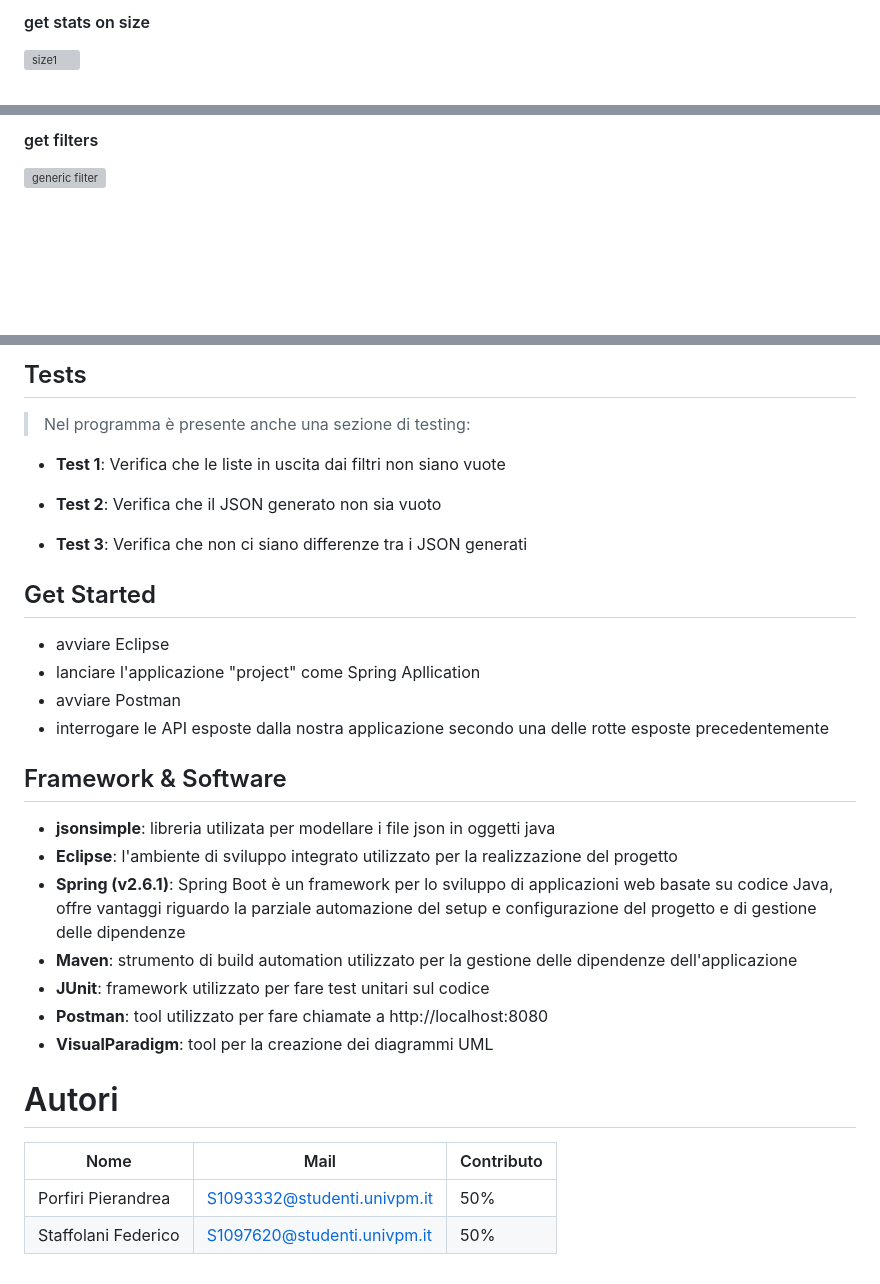
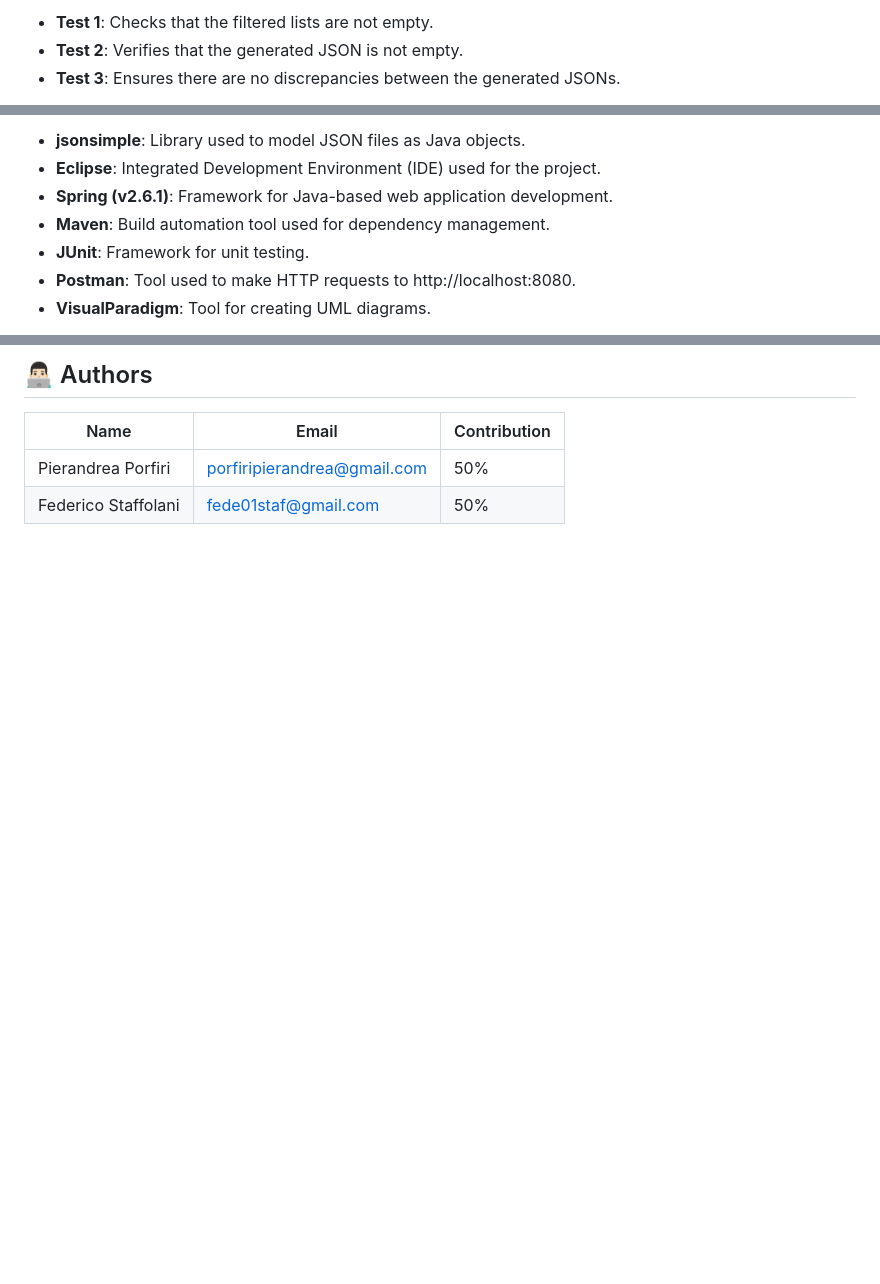
Before and after one commit to fedeStaffo/Dropbox-API-Integration-with-Spring-Boot, a Markdown page: README.md, 3 parts joined by grey strips. GitHub-like rendering; blank space fills up the shorter version; grey boxes are pictures that could not be loaded.

```diff
--- a/README.md
+++ b/README.md
@@ -149,4 +154,5 @@ The number of .jpg files shared is: 2
 
-#### get stats on size
-![size1](https://user-images.githubusercontent.com/94174873/148406642-205640cf-a755-460a-9f6b-acb9cc1bd65f.png)
+* **Test 1**: Checks that the filtered lists are not empty.
+* **Test 2**: Verifies that the generated JSON is not empty.
+* **Test 3**: Ensures there are no discrepancies between the generated JSONs.
 
@@ -163,4 +171,9 @@ The number of .jpg files shared is: 2
 
-#### get filters
-![generic filter](https://user-images.githubusercontent.com/94174873/148406791-327c75eb-37d3-4e52-9f0d-7d1b2d1bcde4.png)
+* **jsonsimple**: Library used to model JSON files as Java objects.
+* **Eclipse**: Integrated Development Environment (IDE) used for the project.
+* **Spring (v2.6.1)**: Framework for Java-based web application development.
+* **Maven**: Build automation tool used for dependency management.
+* **JUnit**: Framework for unit testing.
+* **Postman**: Tool used to make HTTP requests to http://localhost:8080.
+* **VisualParadigm**: Tool for creating UML diagrams.
 
@@ -167,34 +181,7 @@ The number of .jpg files shared is: 2
 
-## Tests
-> Nel programma è presente anche una sezione di testing:
+## 👨🏻‍💻 Authors
 
-* **Test 1**: Verifica che le liste in uscita dai filtri non siano vuote
-
-* **Test 2**: Verifica che il JSON generato non sia vuoto
-
-* **Test 3**: Verifica che non ci siano differenze tra i JSON generati
-
-
-## Get Started
-
-* avviare Eclipse
-* lanciare l'applicazione "project" come Spring Apllication
-* avviare Postman
-* interrogare le API esposte dalla nostra applicazione secondo una delle rotte esposte precedentemente
-
-## Framework & Software
-
-* **jsonsimple**: libreria utilizata per modellare i file json in oggetti java
-*  **Eclipse**: l'ambiente di sviluppo integrato utilizzato per la realizzazione del progetto
-* **Spring (v2.6.1)**: Spring Boot è un framework per lo sviluppo di applicazioni web basate su codice Java, offre vantaggi riguardo la parziale automazione del setup e configurazione del progetto e di gestione delle dipendenze
-* **Maven**: strumento di build automation utilizzato per la gestione delle dipendenze dell'applicazione
-* **JUnit**: framework utilizzato per fare test unitari sul codice
-* **Postman**: tool utilizzato per fare chiamate a http://localhost:8080
-* **VisualParadigm**: tool per la creazione dei diagrammi UML
-
-# Autori
-
-Nome | Mail | Contributo
----- | ---- | ----
-Porfiri Pierandrea | S1093332@studenti.univpm.it | 50%
-Staffolani Federico | S1097620@studenti.univpm.it | 50%
+| Name | Email | Contribution |
+| ---- | ----- | ------------ |
+| Pierandrea Porfiri | porfiripierandrea@gmail.com | 50% |
+| Federico Staffolani | fede01staf@gmail.com | 50% |
```
Also changed, not shown: other parts of README.md (+113 -105 lines).
